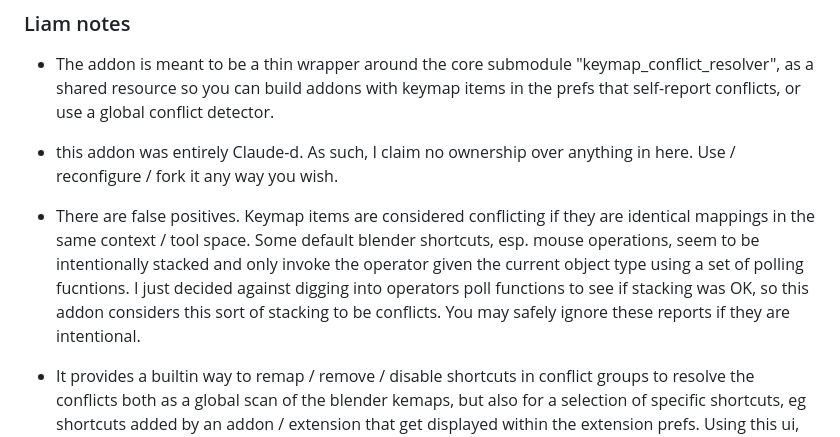
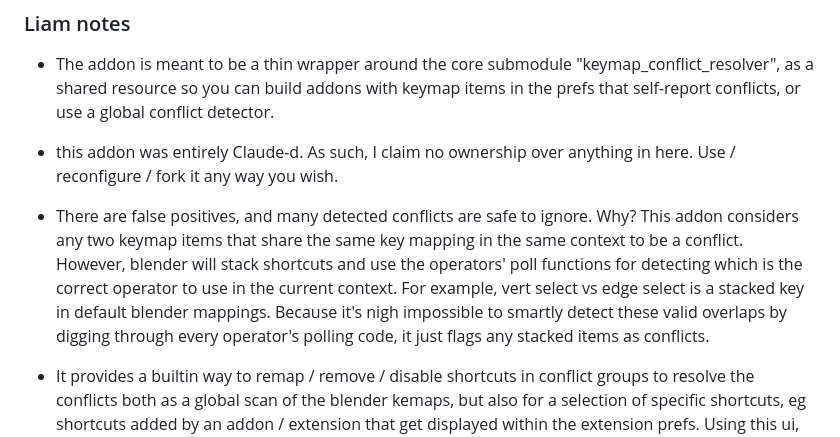
Before and after one commit to LiamSmyth/LKS_KeymapConflictResolver, a Markdown page: README.md, the part around the change. Drawn GitHub-style.

```diff
--- a/README.md
+++ b/README.md
@@ -12,7 +12,7 @@ An example of the submodule being used by an addon to display conflicts for addo
 
 - this addon was entirely Claude-d. As such, I claim no ownership over anything in here. Use / reconfigure / fork it any way you wish.
 
-- There are false positives. Keymap items are considered conflicting if they are identical mappings in the same context / tool space. Some default blender shortcuts, esp. mouse operations, seem to be intentionally stacked and only invoke the operator given the current object type using a set of polling fucntions. I just decided against digging into operators poll functions to see if stacking was OK, so this addon considers this sort of stacking to be conflicts. You may safely ignore these reports if they are intentional.
+- There are false positives, and many detected conflicts are safe to ignore. Why? This addon considers any two keymap items that share the same key mapping in the same context to be a conflict. However, blender will stack shortcuts and use the operators' poll functions for detecting which is the correct operator to use in the current context. For example, vert select vs edge select is a stacked key in default blender mappings. Because it's nigh impossible to smartly detect these valid overlaps by digging through every operator's polling code, it just flags any stacked items as conflicts.
 
 - It provides a builtin way to remap / remove / disable shortcuts in conflict groups to resolve the conflicts both as a global scan of the blender kemaps, but also for a selection of specific shortcuts, eg shortcuts added by an addon / extension that get displayed within the extension prefs. Using this ui, when the default addon shortcut conflicts with an exiting one, it will show immediately next to the mapped item in the prefs.
 
```
